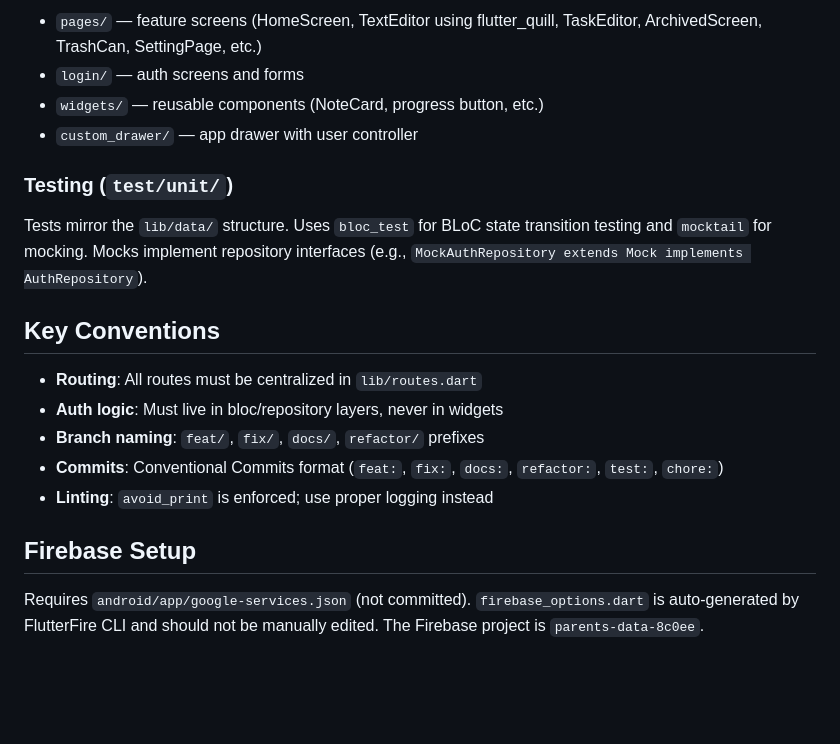
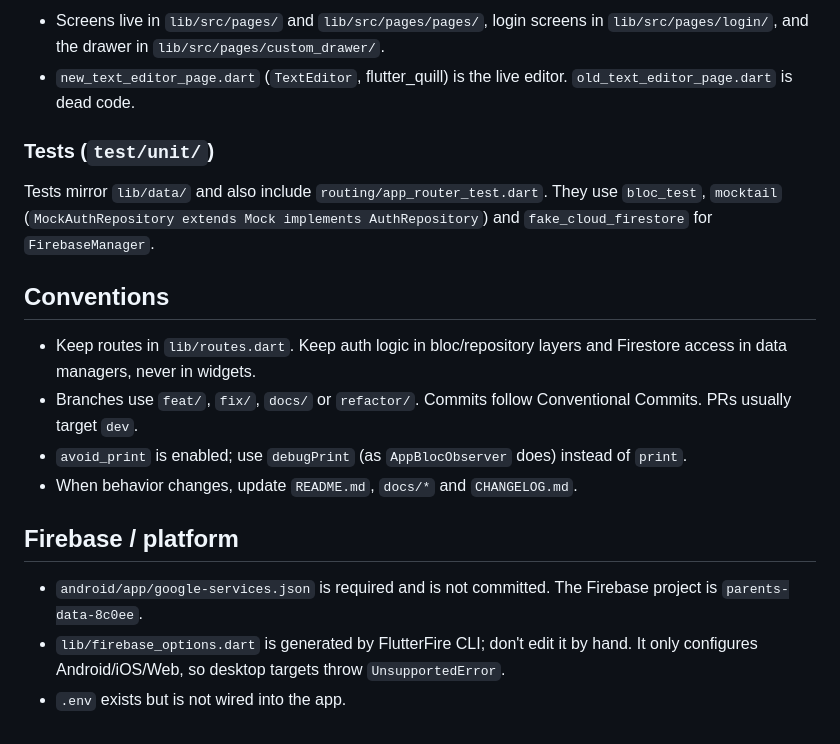
Before and after one commit to lordyhas/k.note, a Markdown page: CLAUDE.md, the part around one of its changes. GitHub-like rendering; blank space fills up the shorter version.

```diff
--- a/CLAUDE.md
+++ b/CLAUDE.md
@@ -78,21 +56,20 @@ GoRouter with auth-reactive redirection via `GoRouterRefreshStream(authBloc.stre
 
-- `pages/` — feature screens (HomeScreen, TextEditor using flutter_quill, TaskEditor, ArchivedScreen, TrashCan, SettingPage, etc.)
-- `login/` — auth screens and forms
-- `widgets/` — reusable components (NoteCard, progress button, etc.)
-- `custom_drawer/` — app drawer with user controller
+- Screens live in `lib/src/pages/` and `lib/src/pages/pages/`, login screens in `lib/src/pages/login/`, and the drawer in `lib/src/pages/custom_drawer/`.
+- `new_text_editor_page.dart` (`TextEditor`, flutter_quill) is the live editor. `old_text_editor_page.dart` is dead code.
 
-### Testing (`test/unit/`)
+### Tests (`test/unit/`)
 
-Tests mirror the `lib/data/` structure. Uses `bloc_test` for BLoC state transition testing and `mocktail` for mocking. Mocks implement repository interfaces (e.g., `MockAuthRepository extends Mock implements AuthRepository`).
+Tests mirror `lib/data/` and also include `routing/app_router_test.dart`. They use `bloc_test`, `mocktail` (`MockAuthRepository extends Mock implements AuthRepository`) and `fake_cloud_firestore` for `FirebaseManager`.
 
-## Key Conventions
+## Conventions
 
-- **Routing**: All routes must be centralized in `lib/routes.dart`
-- **Auth logic**: Must live in bloc/repository layers, never in widgets
-- **Branch naming**: `feat/`, `fix/`, `docs/`, `refactor/` prefixes
-- **Commits**: Conventional Commits format (`feat:`, `fix:`, `docs:`, `refactor:`, `test:`, `chore:`)
-- **Linting**: `avoid_print` is enforced; use proper logging instead
+- Keep routes in `lib/routes.dart`. Keep auth logic in bloc/repository layers and Firestore access in data managers, never in widgets.
+- Branches use `feat/`, `fix/`, `docs/` or `refactor/`. Commits follow Conventional Commits. PRs usually target `dev`.
+- `avoid_print` is enabled; use `debugPrint` (as `AppBlocObserver` does) instead of `print`.
+- When behavior changes, update `README.md`, `docs/*` and `CHANGELOG.md`.
 
-## Firebase Setup
+## Firebase / platform
 
-Requires `android/app/google-services.json` (not committed). `firebase_options.dart` is auto-generated by FlutterFire CLI and should not be manually edited. The Firebase project is `parents-data-8c0ee`.
+- `android/app/google-services.json` is required and is not committed. The Firebase project is `parents-data-8c0ee`.
+- `lib/firebase_options.dart` is generated by FlutterFire CLI; don't edit it by hand. It only configures Android/iOS/Web, so desktop targets throw `UnsupportedError`.
+- `.env` exists but is not wired into the app.
```
Also changed, not shown: other parts of CLAUDE.md (+31 -53 lines).
